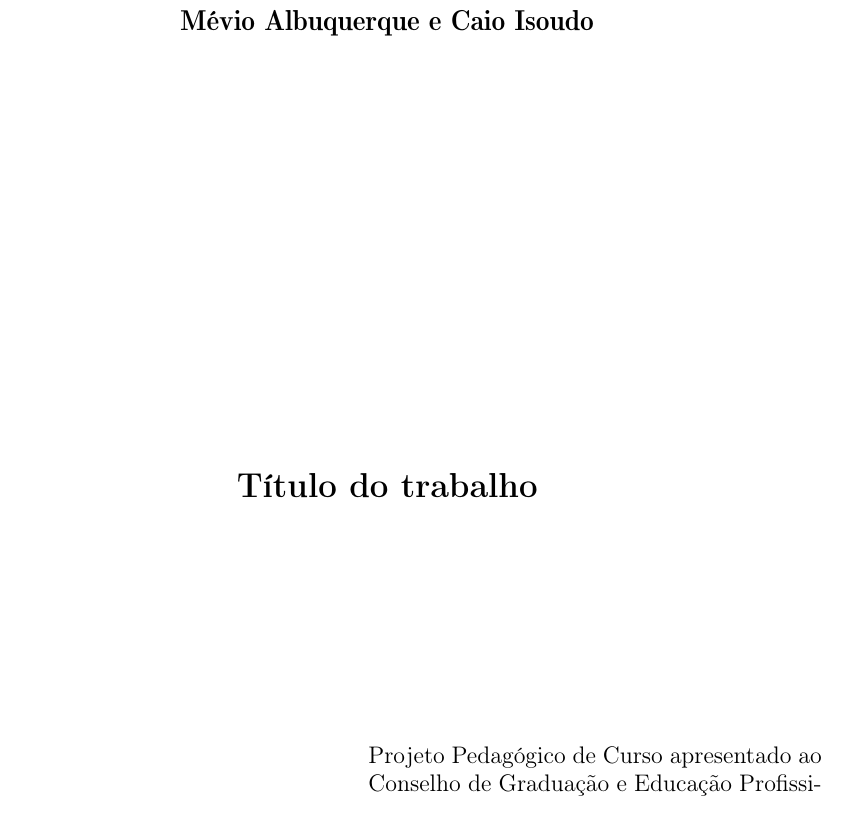
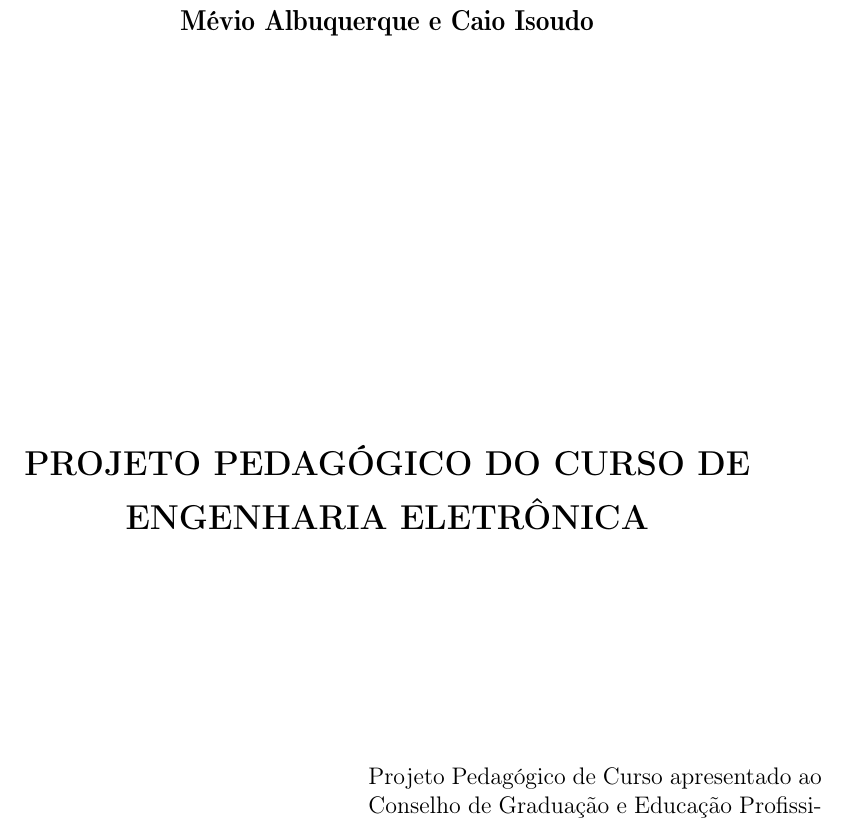
Before and after one commit to coele-td/ppc2021, a LaTeX thesis (main.tex): part of page 2 of 29, cut so that both start at the same text. Compiled offline with pdfLaTeX.

Commit message:
Adicionado título

```diff
--- a/main.tex
+++ b/main.tex
@@ -32,7 +32,7 @@ english,french,spanish,brazil]{abntex2}
 
 %+++++++++++++++++++++++++++++++++++++++++++++++++++++++++++++++++++++
 %Informações do projeto de TCC:
-\titulo{Título do trabalho}
+\titulo{PROJETO PEDAGÓGICO DO CURSO DE ENGENHARIA ELETRÔNICA}
 \autor{Mévio Albuquerque e Caio Isoudo}
 \orientador{Prof. Tício de Oliveira}
 \coorientador{} %Deixe em branco caso não haja coorientador
```
